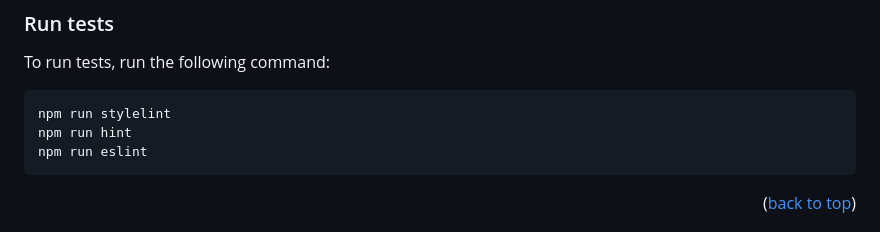
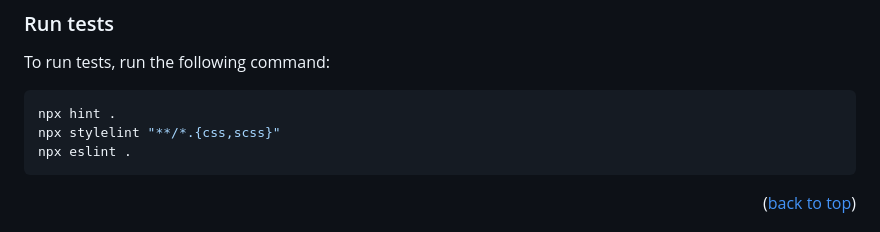
Before and after one commit to huzaifakhan0308/capston-project, a Markdown page: README.md, the part around the change. GitHub-like rendering.

````diff
--- a/README.md
+++ b/README.md
@@ -75,9 +75,9 @@ Open `index.html`.
 To run tests, run the following command:
 
 ```sh
-npm run stylelint
-npm run hint
-npm run eslint
+npx hint .
+npx stylelint "**/*.{css,scss}"
+npx eslint .
 ```
 <p align="right">(<a href="#readme-top">back to top</a>)</p>
 
````
